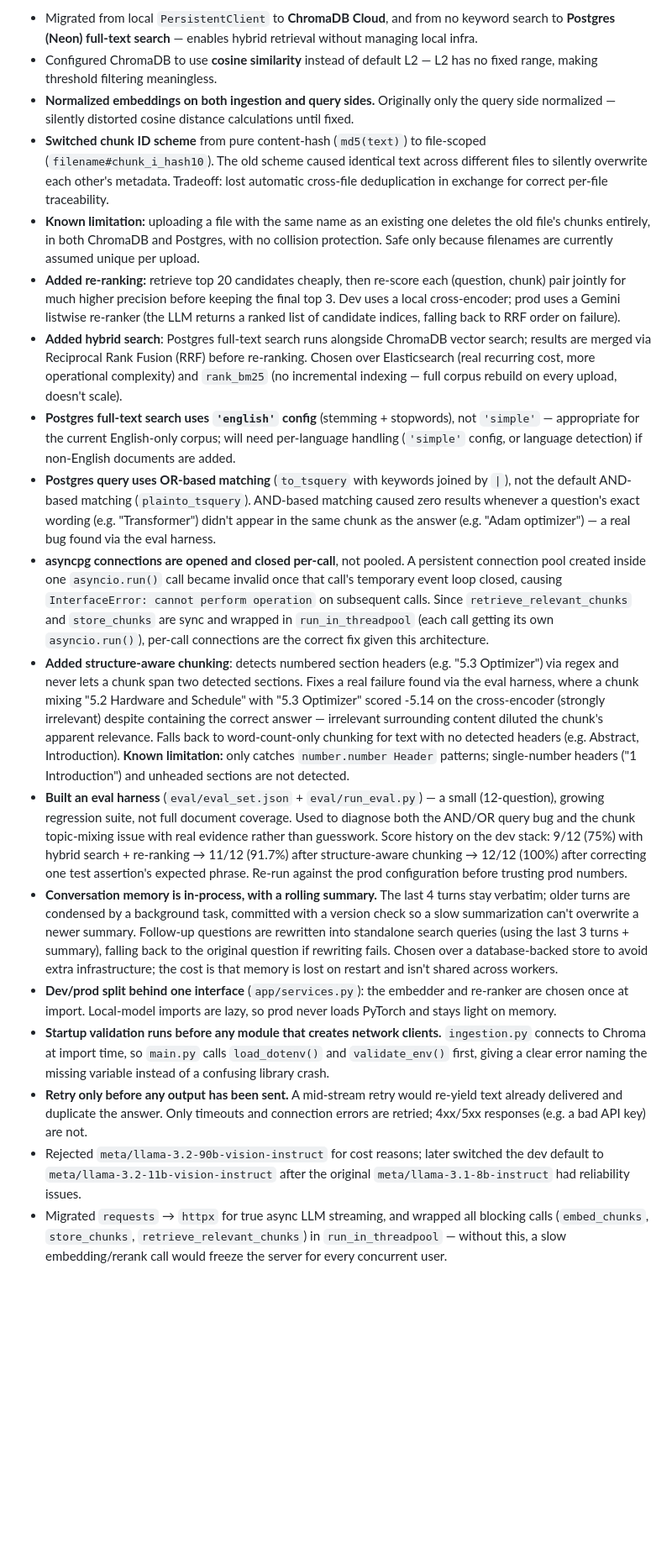
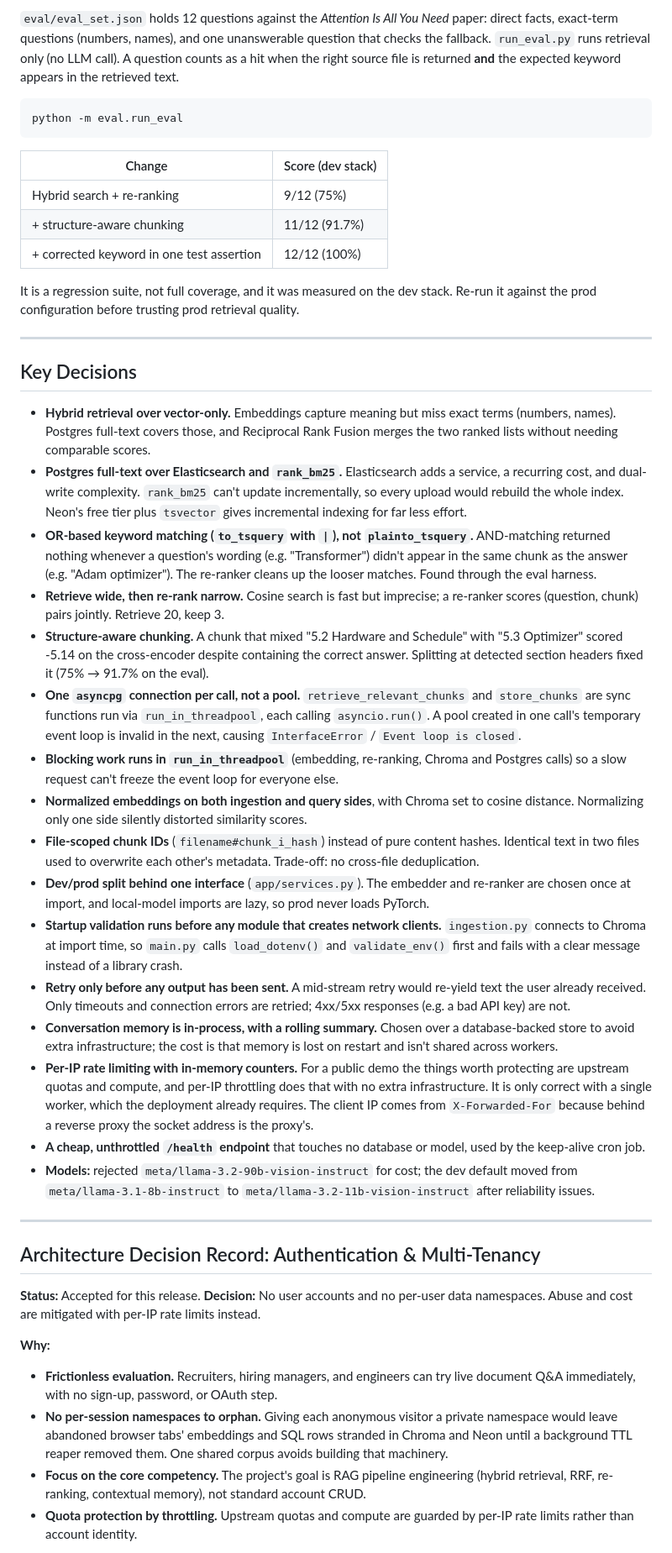
Before and after one commit to SahinDa/RAGify, a Markdown page: README.md, the part around one of its changes. Shown at 84% size. Drawn GitHub-style; blank space fills up the shorter version.

````diff
--- a/README.md
+++ b/README.md
@@ -263,19 +292,50 @@ docker run --env-file <your-prod-env-file> -e ENVIRONMENT=prod -p 8000:8000 ragi
 
-- Migrated from local `PersistentClient` to **ChromaDB Cloud**, and from no keyword search to **Postgres (Neon) full-text search** — enables hybrid retrieval without managing local infra.
-- Configured ChromaDB to use **cosine similarity** instead of default L2 — L2 has no fixed range, making threshold filtering meaningless.
-- **Normalized embeddings on both ingestion and query sides.** Originally only the query side normalized — silently distorted cosine distance calculations until fixed.
-- **Switched chunk ID scheme** from pure content-hash (`md5(text)`) to file-scoped (`filename#chunk_i_hash10`). The old scheme caused identical text across different files to silently overwrite each other's metadata. Tradeoff: lost automatic cross-file deduplication in exchange for correct per-file traceability.
-- **Known limitation:** uploading a file with the same name as an existing one deletes the old file's chunks entirely, in both ChromaDB and Postgres, with no collision protection. Safe only because filenames are currently assumed unique per upload.
-- **Added re-ranking:** retrieve top 20 candidates cheaply, then re-score each (question, chunk) pair jointly for much higher precision before keeping the final top 3. Dev uses a local cross-encoder; prod uses a Gemini listwise re-ranker (the LLM returns a ranked list of candidate indices, falling back to RRF order on failure).
-- **Added hybrid search**: Postgres full-text search runs alongside ChromaDB vector search; results are merged via Reciprocal Rank Fusion (RRF) before re-ranking. Chosen over Elasticsearch (real recurring cost, more operational complexity) and `rank_bm25` (no incremental indexing — full corpus rebuild on every upload, doesn't scale).
-- **Postgres full-text search uses `'english'` config** (stemming + stopwords), not `'simple'` — appropriate for the current English-only corpus; will need per-language handling (`'simple'` config, or language detection) if non-English documents are added.
-- **Postgres query uses OR-based matching** (`to_tsquery` with keywords joined by `|`), not the default AND-based matching (`plainto_tsquery`). AND-based matching caused zero results whenever a question's exact wording (e.g. "Transformer") didn't appear in the same chunk as the answer (e.g. "Adam optimizer") — a real bug found via the eval harness.
-- **asyncpg connections are opened and closed per-call**, not pooled. A persistent connection pool created inside one `asyncio.run()` call became invalid once that call's temporary event loop closed, causing `InterfaceError: cannot perform operation` on subsequent calls. Since `retrieve_relevant_chunks` and `store_chunks` are sync and wrapped in `run_in_threadpool` (each call getting its own `asyncio.run()`), per-call connections are the correct fix given this architecture.
-- **Added structure-aware chunking**: detects numbered section headers (e.g. "5.3 Optimizer") via regex and never lets a chunk span two detected sections. Fixes a real failure found via the eval harness, where a chunk mixing "5.2 Hardware and Schedule" with "5.3 Optimizer" scored -5.14 on the cross-encoder (strongly irrelevant) despite containing the correct answer — irrelevant surrounding content diluted the chunk's apparent relevance. Falls back to word-count-only chunking for text with no detected headers (e.g. Abstract, Introduction). **Known limitation:** only catches `number.number Header` patterns; single-number headers ("1 Introduction") and unheaded sections are not detected.
-- **Built an eval harness** (`eval/eval_set.json` + `eval/run_eval.py`) — a small (12-question), growing regression suite, not full document coverage. Used to diagnose both the AND/OR query bug and the chunk topic-mixing issue with real evidence rather than guesswork. Score history on the dev stack: 9/12 (75%) with hybrid search + re-ranking → 11/12 (91.7%) after structure-aware chunking → 12/12 (100%) after correcting one test assertion's expected phrase. Re-run against the prod configuration before trusting prod numbers.
-- **Conversation memory is in-process, with a rolling summary.** The last 4 turns stay verbatim; older turns are condensed by a background task, committed with a version check so a slow summarization can't overwrite a newer summary. Follow-up questions are rewritten into standalone search queries (using the last 3 turns + summary), falling back to the original question if rewriting fails. Chosen over a database-backed store to avoid extra infrastructure; the cost is that memory is lost on restart and isn't shared across workers.
-- **Dev/prod split behind one interface** (`app/services.py`): the embedder and re-ranker are chosen once at import. Local-model imports are lazy, so prod never loads PyTorch and stays light on memory.
-- **Startup validation runs before any module that creates network clients.** `ingestion.py` connects to Chroma at import time, so `main.py` calls `load_dotenv()` and `validate_env()` first, giving a clear error naming the missing variable instead of a confusing library crash.
-- **Retry only before any output has been sent.** A mid-stream retry would re-yield text already delivered and duplicate the answer. Only timeouts and connection errors are retried; 4xx/5xx responses (e.g. a bad API key) are not.
-- Rejected `meta/llama-3.2-90b-vision-instruct` for cost reasons; later switched the dev default to `meta/llama-3.2-11b-vision-instruct` after the original `meta/llama-3.1-8b-instruct` had reliability issues.
-- Migrated `requests` → `httpx` for true async LLM streaming, and wrapped all blocking calls (`embed_chunks`, `store_chunks`, `retrieve_relevant_chunks`) in `run_in_threadpool` — without this, a slow embedding/rerank call would freeze the server for every concurrent user.
+`eval/eval_set.json` holds 12 questions against the _Attention Is All You Need_ paper: direct facts, exact-term questions (numbers, names), and one unanswerable question that checks the fallback. `run_eval.py` runs retrieval only (no LLM call). A question counts as a hit when the right source file is returned **and** the expected keyword appears in the retrieved text.
+
+```bash
+python -m eval.run_eval
+```
+
+| Change                                    | Score (dev stack) |
+| ----------------------------------------- | ----------------- |
+| Hybrid search + re-ranking                | 9/12 (75%)        |
+| + structure-aware chunking                | 11/12 (91.7%)     |
+| + corrected keyword in one test assertion | 12/12 (100%)      |
+
+It is a regression suite, not full coverage, and it was measured on the dev stack. Re-run it against the prod configuration before trusting prod retrieval quality.
+
+---
+
+## Key Decisions
+
+- **Hybrid retrieval over vector-only.** Embeddings capture meaning but miss exact terms (numbers, names). Postgres full-text covers those, and Reciprocal Rank Fusion merges the two ranked lists without needing comparable scores.
+- **Postgres full-text over Elasticsearch and `rank_bm25`.** Elasticsearch adds a service, a recurring cost, and dual-write complexity. `rank_bm25` can't update incrementally, so every upload would rebuild the whole index. Neon's free tier plus `tsvector` gives incremental indexing for far less effort.
+- **OR-based keyword matching (`to_tsquery` with `|`), not `plainto_tsquery`.** AND-matching returned nothing whenever a question's wording (e.g. "Transformer") didn't appear in the same chunk as the answer (e.g. "Adam optimizer"). The re-ranker cleans up the looser matches. Found through the eval harness.
+- **Retrieve wide, then re-rank narrow.** Cosine search is fast but imprecise; a re-ranker scores (question, chunk) pairs jointly. Retrieve 20, keep 3.
+- **Structure-aware chunking.** A chunk that mixed "5.2 Hardware and Schedule" with "5.3 Optimizer" scored -5.14 on the cross-encoder despite containing the correct answer. Splitting at detected section headers fixed it (75% → 91.7% on the eval).
+- **One `asyncpg` connection per call, not a pool.** `retrieve_relevant_chunks` and `store_chunks` are sync functions run via `run_in_threadpool`, each calling `asyncio.run()`. A pool created in one call's temporary event loop is invalid in the next, causing `InterfaceError` / `Event loop is closed`.
+- **Blocking work runs in `run_in_threadpool`** (embedding, re-ranking, Chroma and Postgres calls) so a slow request can't freeze the event loop for everyone else.
+- **Normalized embeddings on both ingestion and query sides**, with Chroma set to cosine distance. Normalizing only one side silently distorted similarity scores.
+- **File-scoped chunk IDs** (`filename#chunk_i_hash`) instead of pure content hashes. Identical text in two files used to overwrite each other's metadata. Trade-off: no cross-file deduplication.
+- **Dev/prod split behind one interface** (`app/services.py`). The embedder and re-ranker are chosen once at import, and local-model imports are lazy, so prod never loads PyTorch.
+- **Startup validation runs before any module that creates network clients.** `ingestion.py` connects to Chroma at import time, so `main.py` calls `load_dotenv()` and `validate_env()` first and fails with a clear message instead of a library crash.
+- **Retry only before any output has been sent.** A mid-stream retry would re-yield text the user already received. Only timeouts and connection errors are retried; 4xx/5xx responses (e.g. a bad API key) are not.
+- **Conversation memory is in-process, with a rolling summary.** Chosen over a database-backed store to avoid extra infrastructure; the cost is that memory is lost on restart and isn't shared across workers.
+- **Per-IP rate limiting with in-memory counters.** For a public demo the things worth protecting are upstream quotas and compute, and per-IP throttling does that with no extra infrastructure. It is only correct with a single worker, which the deployment already requires. The client IP comes from `X-Forwarded-For` because behind a reverse proxy the socket address is the proxy's.
+- **A cheap, unthrottled `/health` endpoint** that touches no database or model, used by the keep-alive cron job.
+- **Models:** rejected `meta/llama-3.2-90b-vision-instruct` for cost; the dev default moved from `meta/llama-3.1-8b-instruct` to `meta/llama-3.2-11b-vision-instruct` after reliability issues.
+
+---
+
+## Architecture Decision Record: Authentication & Multi-Tenancy
+
+**Status:** Accepted for this release.
+**Decision:** No user accounts and no per-user data namespaces. Abuse and cost are mitigated with per-IP rate limits instead.
+
+**Why:**
+
+- **Frictionless evaluation.** Recruiters, hiring managers, and engineers can try live document Q&A immediately, with no sign-up, password, or OAuth step.
+- **No per-session namespaces to orphan.** Giving each anonymous visitor a private namespace would leave abandoned browser tabs' embeddings and SQL rows stranded in Chroma and Neon until a background TTL reaper removed them. One shared corpus avoids building that machinery.
+- **Focus on the core competency.** The project's goal is RAG pipeline engineering (hybrid retrieval, RRF, re-ranking, contextual memory), not standard account CRUD.
+- **Quota protection by throttling.** Upstream quotas and compute are guarded by per-IP rate limits rather than account identity.
+
````
Also changed, not shown: other parts of README.md (+184 -140 lines).
